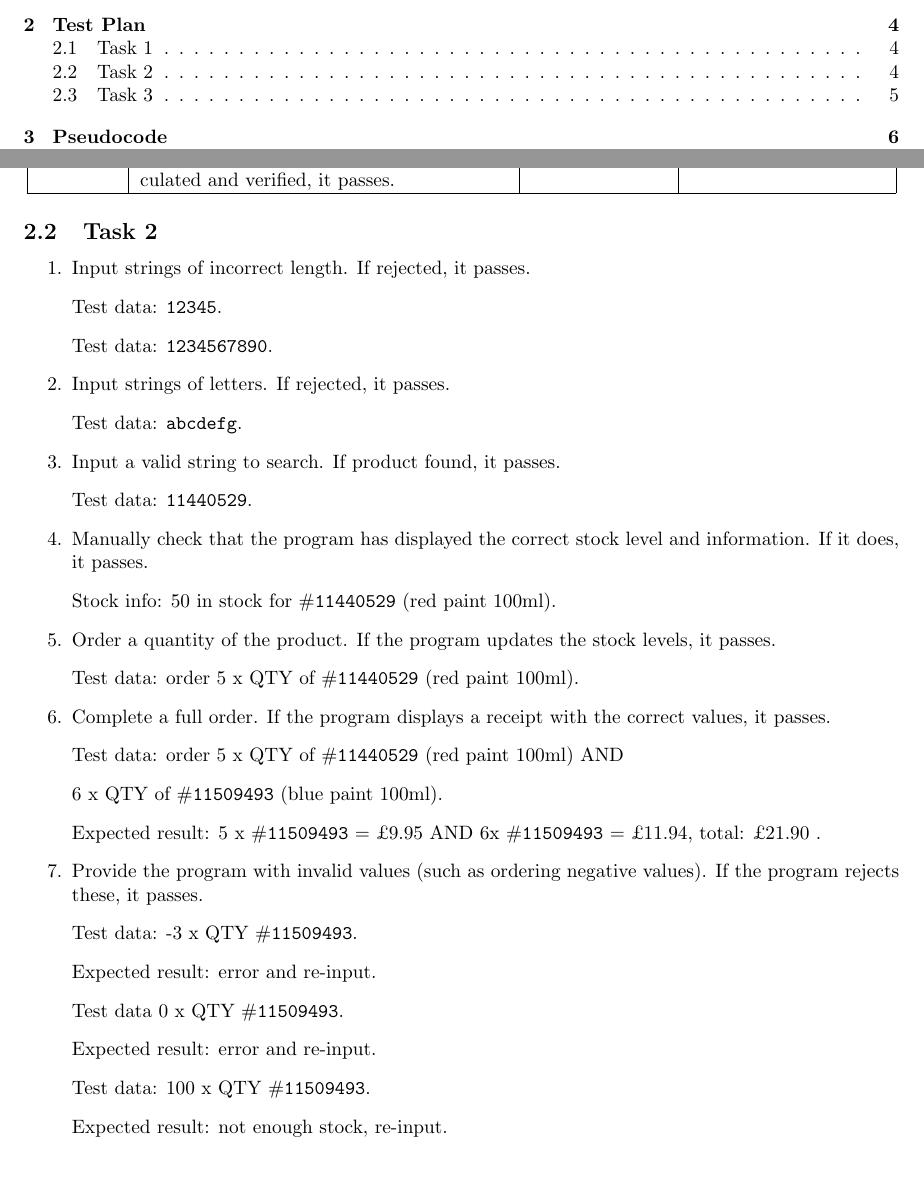
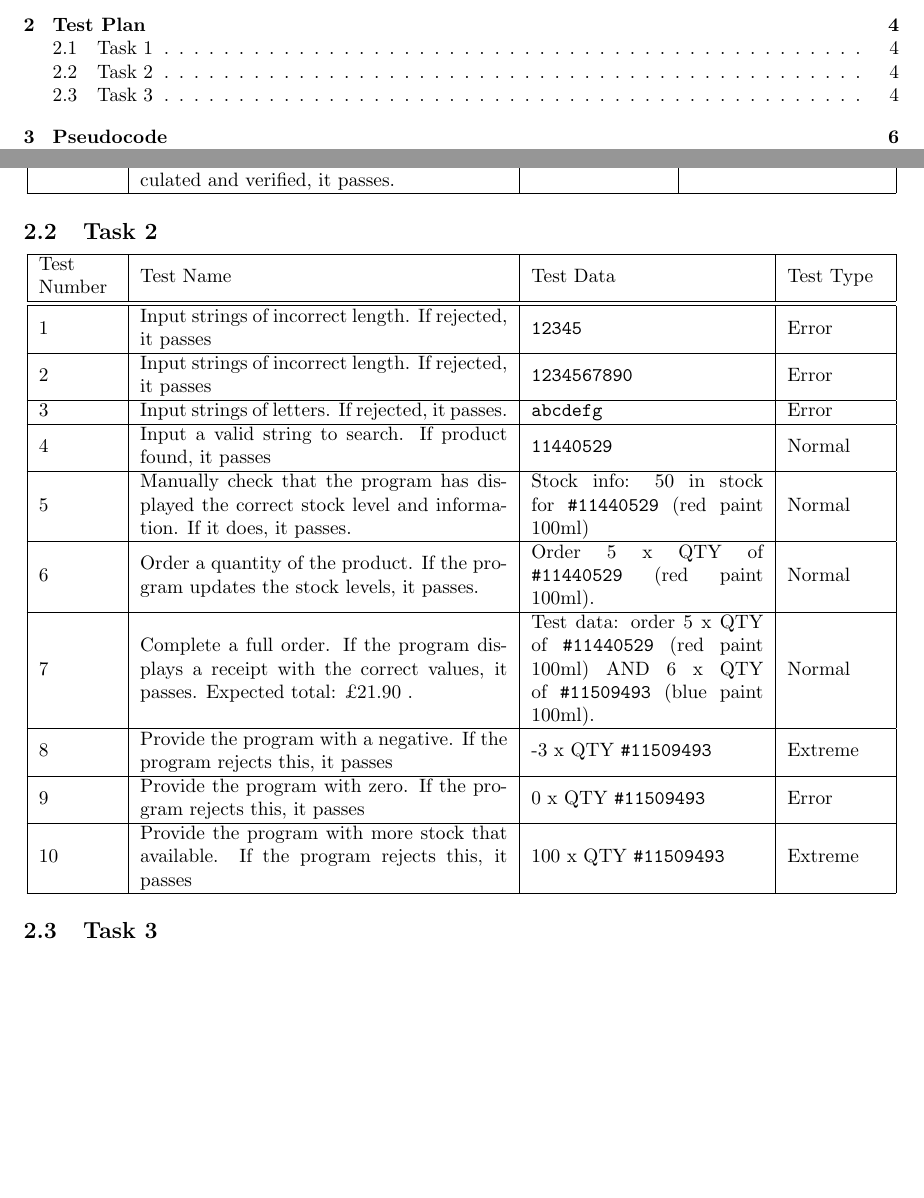
Before and after one commit to electric-blue-green/GSCE-Coursework-GTIN, a LaTeX document (Documentation/documentation.tex): two parts of pages 2 and 4 of 33, joined at a grey line, cut so that both start at the same text, the shorter picture padded with empty space. Compiled offline with pdfLaTeX.

Commit message:
Added test table for task 2

```diff
--- a/Documentation/documentation.tex
+++ b/Documentation/documentation.tex
@@ -89,30 +89,34 @@
 \end{center}
 
 \subsection{Task 2}
-\begin{enumerate}
-\item{Input strings of incorrect length. If rejected, it passes.}
-\item[~]{Test data: \verb|12345|.}
-\item[~]{Test data: \verb|1234567890|.}
-\item{Input strings of letters. If rejected, it passes.}
-\item[~]{Test data: \verb|abcdefg|.}
-\item{Input a valid string to search. If product found, it passes.}
-\item[~]{Test data: \verb|11440529|.}
-\item{Manually check that the program has displayed the correct stock level and information. If it does, it passes.}
-\item[~]{Stock info: 50 in stock for \#\verb|11440529| (red paint 100ml).}
-\item{Order a quantity of the product. If the program updates the stock levels, it passes.}
-\item[~]{Test data: order 5 x QTY of \#\verb|11440529| (red paint 100ml).}
-\item{Complete a full order. If the program displays a receipt with the correct values, it passes.}
-\item[~]{Test data: order 5 x QTY of \#\verb|11440529| (red paint 100ml) AND}
-\item[~]{6 x QTY of \#\verb|11509493| (blue paint 100ml).}
-\item[~]{Expected result: 5 x \#\verb|11509493| = \pounds9.95 AND 6x \#\verb|11509493| = \pounds11.94, total:  \pounds21.90 .}
-\item{Provide the program with invalid values (such as ordering negative values). If the program rejects these, it passes.}
-\item[~]{Test data: -3 x QTY \#\verb|11509493|.}
-\item[~]{Expected result: error and re-input.}
-\item[~]{Test data 0 x QTY \#\verb|11509493|.}
-\item[~]{Expected result: error and re-input.}
-\item[~]{Test data: 100 x QTY \#\verb|11509493|.}
-\item[~]{Expected result: not enough stock, re-input.}
-\end{enumerate}
+\begin{center}
+\begin{tabular}{ | m{4em} | m{19em} | m{12em} | m{5em} | }
+  \hline
+  Test Number & Test Name & Test Data & Test Type	\\ [0.5ex]
+  \hline\hline
+  1 & Input strings of incorrect length. If rejected, it passes & \verb|12345| & Error \\
+  \hline
+  2 & Input strings of incorrect length. If rejected, it passes & \verb|1234567890| & Error \\
+  \hline
+  3 & Input strings of letters. If rejected, it passes. & \verb|abcdefg| & Error \\
+  \hline
+  4 & Input a valid string to search. If product found, it passes & \verb|11440529| & Normal \\
+  \hline
+  5 & Manually check that the program has displayed the correct stock level and information. If it does, it passes. & Stock info: 50 in stock for \verb|#11440529| (red paint 100ml) & Normal \\
+  \hline
+  6 & Order a quantity of the product. If the program updates the stock levels, it passes. & Order 5 x QTY of \verb|#11440529| (red paint 100ml). & Normal \\
+  \hline
+  7 & Complete a full order. If the program displays a receipt with the correct values, it passes. Expected total: \pounds21.90 . & Test data: order 5 x QTY of \verb|#11440529| (red paint 100ml) AND 6 x QTY of \verb|#11509493| (blue paint 100ml). & Normal \\
+  \hline
+  8 & Provide the program with a negative. If the program rejects this, it passes & -3 x QTY \verb|#11509493| & Extreme \\
+  \hline
+	9 & Provide the program with zero. If the program rejects this, it passes & 0 x QTY \verb|#11509493| & Error \\
+	\hline
+	10 & Provide the program with more stock that available. If the program rejects this, it passes & 100 x QTY \verb|#11509493| & Extreme \\
+	\hline
+\end{tabular}
+\end{center}
+
 
 \subsection{Task 3}
 \begin{enumerate}
```
Also changed, not shown: Documentation/documentation.pdf, 6 other files.
